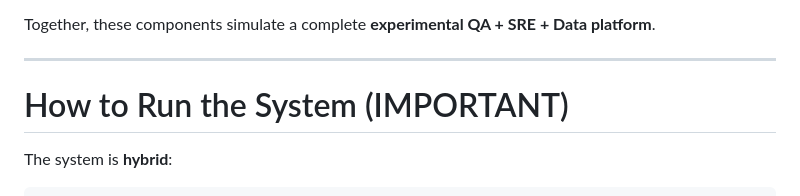
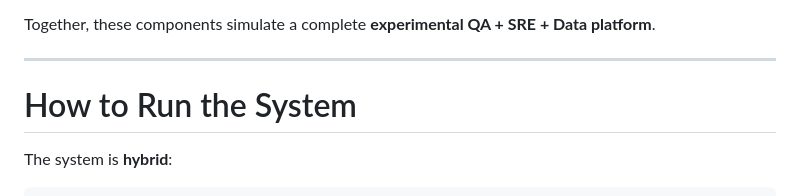
Before and after one commit to crisemy/qa-intelligence-lab, a Markdown page: README.md, the part around one of its changes. Drawn GitHub-style.

Commit message:
Styling the README file

````diff
--- a/README.md
+++ b/README.md
@@ -38,7 +38,7 @@ Together, these components simulate a complete **experimental QA + SRE + Data pl
 
 ---
 
-# How to Run the System (IMPORTANT)
+# How to Run the System
 
 The system is **hybrid**:
 ```bash
````
Also changed, not shown: other parts of README.md (+0 -2 lines).
